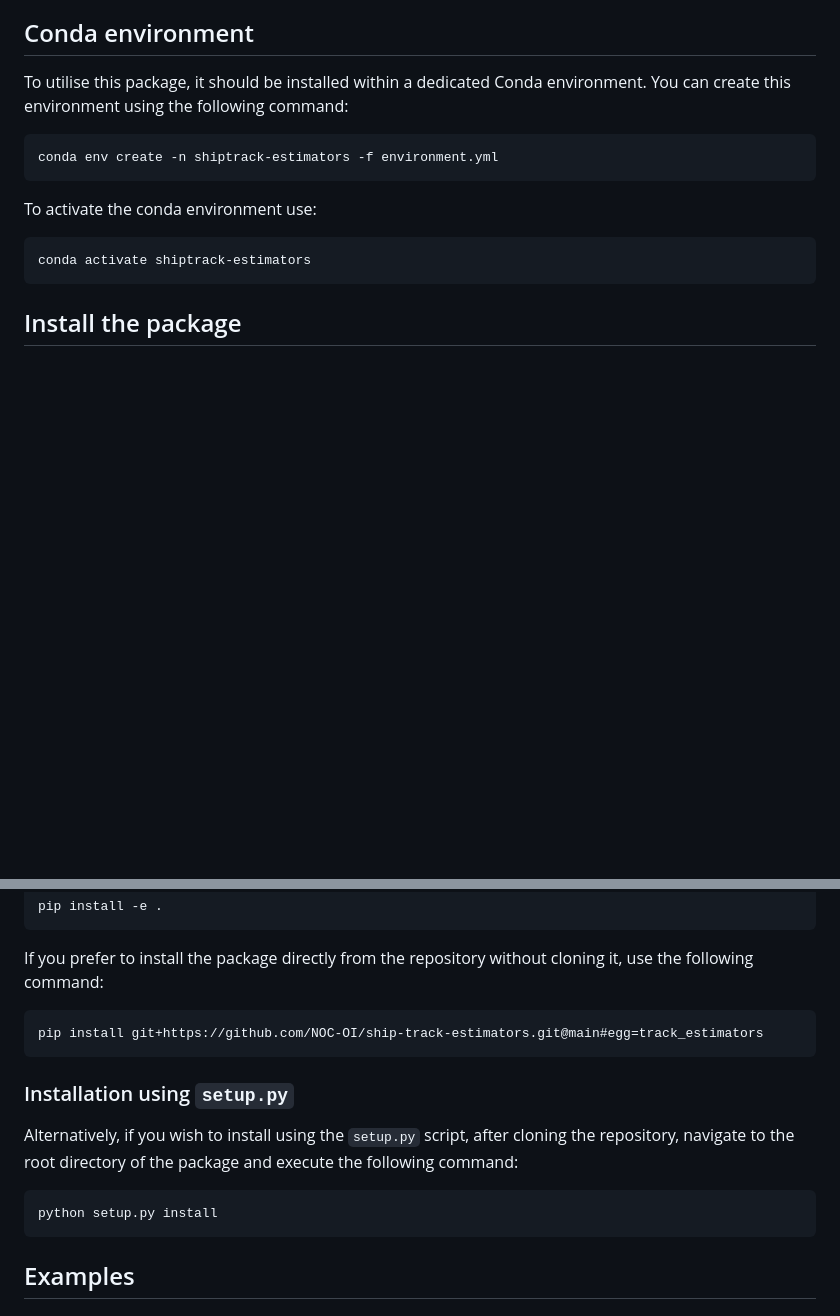
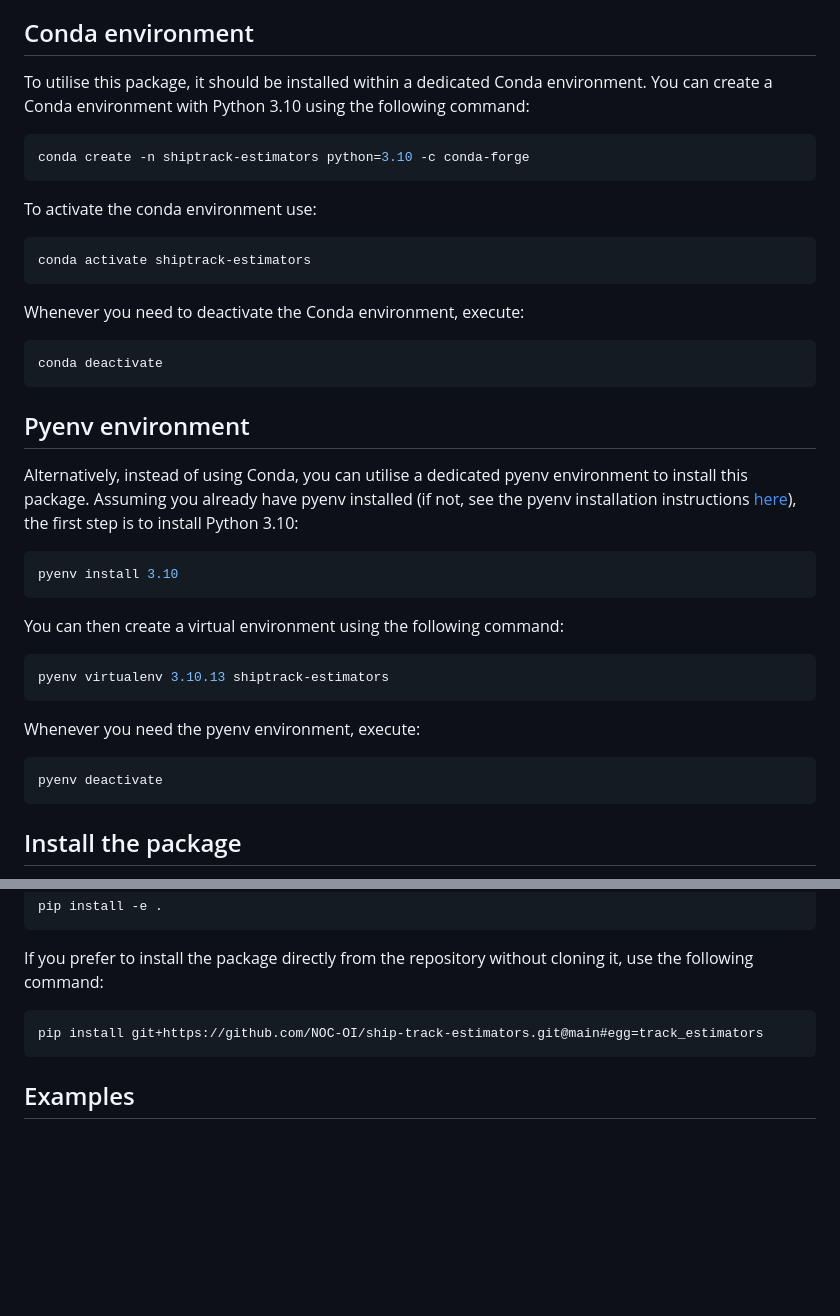
Before and after one commit to NOC-OI/ship-track-estimators, a Markdown page: README.md, 2 parts joined by grey strips. Rendered like a GitHub page; blank space fills up the shorter version.

Commit message:
Update README.me with recent installation instructions

````diff
--- a/README.md
+++ b/README.md
@@ -10,16 +10,42 @@ This library leverages the functionalities of Gaussian Process models available
 
 ## Conda environment
 
-To utilise this package, it should be installed within a dedicated Conda environment. You can create this environment using the following command:
+To utilise this package, it should be installed within a dedicated Conda environment. You can create a Conda environment with Python 3.10 using the following command:
 
 ```bash
-conda env create -n shiptrack-estimators -f environment.yml
+conda create -n shiptrack-estimators python=3.10 -c conda-forge
 ```
 
 To activate the conda environment use:
 
 ```bash
 conda activate shiptrack-estimators
+```
+
+Whenever you need to deactivate the Conda environment, execute:
+
+```bash
+conda deactivate
+```
+
+## Pyenv environment
+
+Alternatively, instead of using Conda, you can utilise a dedicated pyenv environment to install this package. Assuming you already have pyenv installed (if not, see the pyenv installation instructions [here](https://github.com/pyenv/pyenv#installation)), the first step is to install Python 3.10:
+
+```bash
+pyenv install 3.10
+```
+
+You can then create a virtual environment using the following command:
+
+```bash
+pyenv virtualenv 3.10.13 shiptrack-estimators
+```
+
+Whenever you need the pyenv environment, execute:
+
+```bash
+pyenv deactivate
 ```
 
 ## Install the package
@@ -46,14 +72,6 @@ If you prefer to install the package directly from the repository without clonin
 
 ```
 pip install git+https://github.com/NOC-OI/ship-track-estimators.git@main#egg=track_estimators
-```
-
-### Installation using `setup.py`
-
-Alternatively, if you wish to install using the `setup.py` script, after cloning the repository, navigate to the root directory of the package and execute the following command:
-
-```
-python setup.py install
 ```
 
 ## Examples
````
